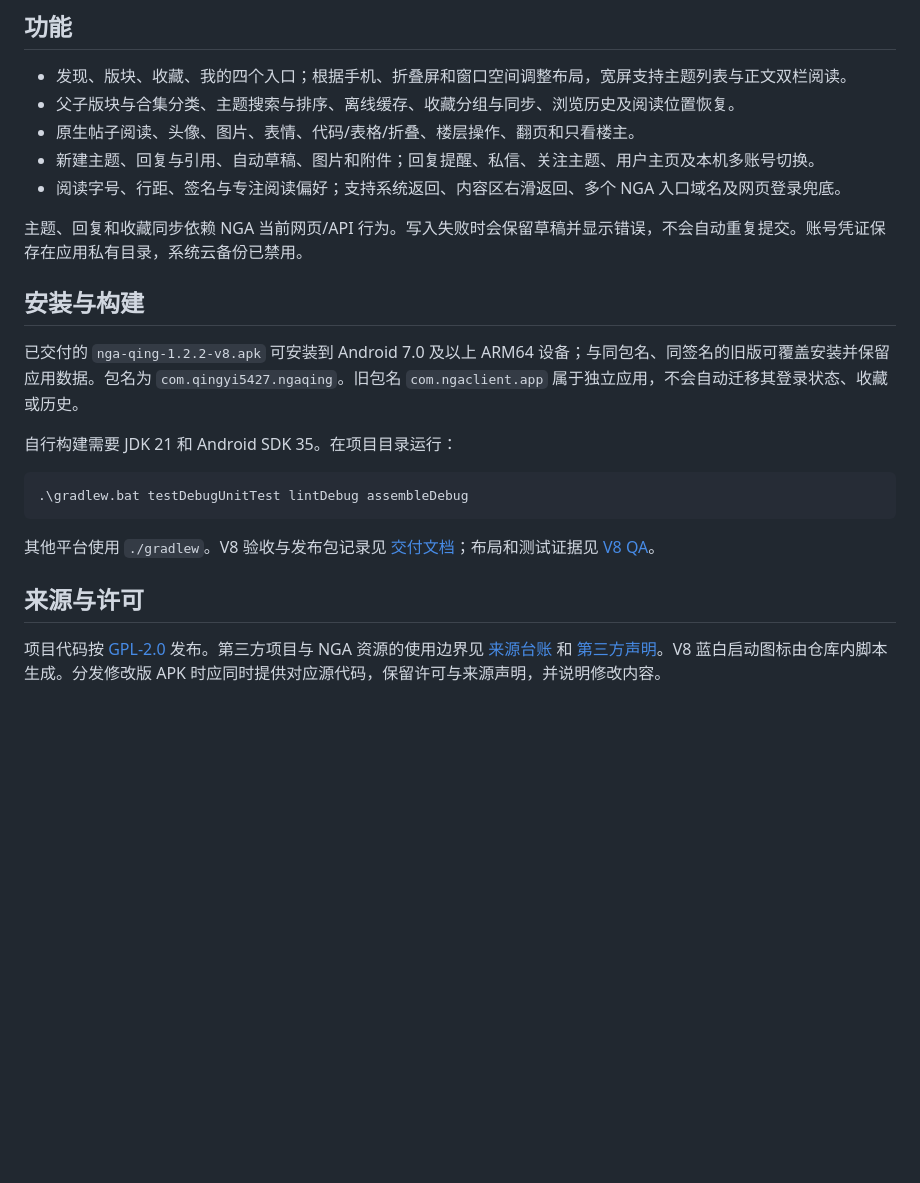
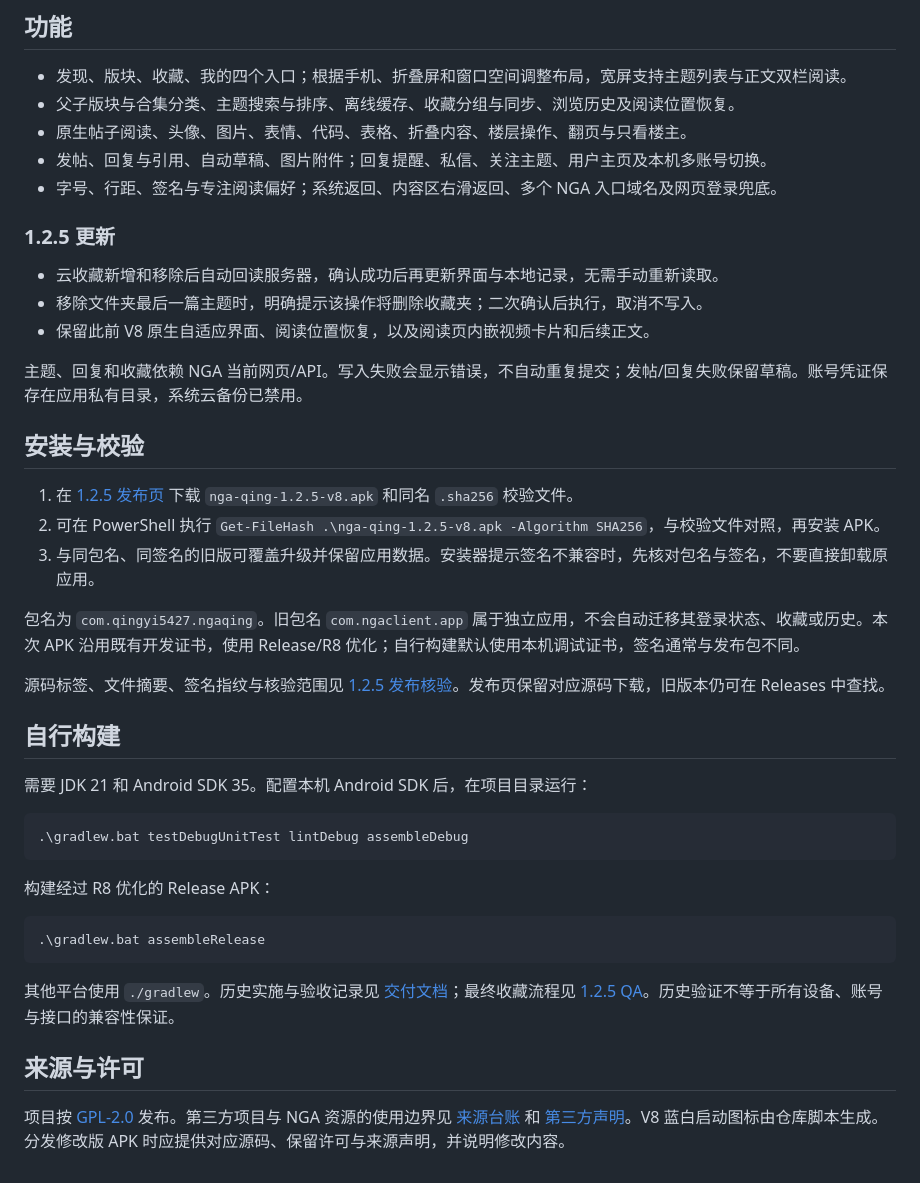
Before and after one commit to qing-yi-5427/nga-qing, a Markdown page: README.md, the part around one of its changes. Drawn GitHub-style; blank space fills up the shorter version.

````diff
--- a/README.md
+++ b/README.md
@@ -18,24 +18,44 @@
 
 - 发现、版块、收藏、我的四个入口；根据手机、折叠屏和窗口空间调整布局，宽屏支持主题列表与正文双栏阅读。
 - 父子版块与合集分类、主题搜索与排序、离线缓存、收藏分组与同步、浏览历史及阅读位置恢复。
-- 原生帖子阅读、头像、图片、表情、代码/表格/折叠、楼层操作、翻页和只看楼主。
-- 新建主题、回复与引用、自动草稿、图片和附件；回复提醒、私信、关注主题、用户主页及本机多账号切换。
-- 阅读字号、行距、签名与专注阅读偏好；支持系统返回、内容区右滑返回、多个 NGA 入口域名及网页登录兜底。
+- 原生帖子阅读、头像、图片、表情、代码、表格、折叠内容、楼层操作、翻页与只看楼主。
+- 发帖、回复与引用、自动草稿、图片附件；回复提醒、私信、关注主题、用户主页及本机多账号切换。
+- 字号、行距、签名与专注阅读偏好；系统返回、内容区右滑返回、多个 NGA 入口域名及网页登录兜底。
 
-主题、回复和收藏同步依赖 NGA 当前网页/API 行为。写入失败时会保留草稿并显示错误，不会自动重复提交。账号凭证保存在应用私有目录，系统云备份已禁用。
+### 1.2.5 更新
 
-## 安装与构建
+- 云收藏新增和移除后自动回读服务器，确认成功后再更新界面与本地记录，无需手动重新读取。
+- 移除文件夹最后一篇主题时，明确提示该操作将删除收藏夹；二次确认后执行，取消不写入。
+- 保留此前 V8 原生自适应界面、阅读位置恢复，以及阅读页内嵌视频卡片和后续正文。
 
-已交付的 `nga-qing-1.2.2-v8.apk` 可安装到 Android 7.0 及以上 ARM64 设备；与同包名、同签名的旧版可覆盖安装并保留应用数据。包名为 `com.qingyi5427.ngaqing`。旧包名 `com.ngaclient.app` 属于独立应用，不会自动迁移其登录状态、收藏或历史。
+主题、回复和收藏依赖 NGA 当前网页/API。写入失败会显示错误，不自动重复提交；发帖/回复失败保留草稿。账号凭证保存在应用私有目录，系统云备份已禁用。
 
-自行构建需要 JDK 21 和 Android SDK 35。在项目目录运行：
+## 安装与校验
+
+1. 在 [1.2.5 发布页](https://github.com/qing-yi-5427/nga-qing/releases/tag/v1.2.5) 下载 `nga-qing-1.2.5-v8.apk` 和同名 `.sha256` 校验文件。
+2. 可在 PowerShell 执行 `Get-FileHash .\nga-qing-1.2.5-v8.apk -Algorithm SHA256`，与校验文件对照，再安装 APK。
+3. 与同包名、同签名的旧版可覆盖升级并保留应用数据。安装器提示签名不兼容时，先核对包名与签名，不要直接卸载原应用。
+
+包名为 `com.qingyi5427.ngaqing`。旧包名 `com.ngaclient.app` 属于独立应用，不会自动迁移其登录状态、收藏或历史。本次 APK 沿用既有开发证书，使用 Release/R8 优化；自行构建默认使用本机调试证书，签名通常与发布包不同。
+
+源码标签、文件摘要、签名指纹与核验范围见 [1.2.5 发布核验](docs/releases/1.2.5.md)。发布页保留对应源码下载，旧版本仍可在 Releases 中查找。
+
+## 自行构建
+
+需要 JDK 21 和 Android SDK 35。配置本机 Android SDK 后，在项目目录运行：
 
 ```powershell
 .\gradlew.bat testDebugUnitTest lintDebug assembleDebug
 ```
 
-其他平台使用 `./gradlew`。V8 验收与发布包记录见 [交付文档](HANDOFF.md)；布局和测试证据见 [V8 QA](docs/ui-v8-qa/validation-1.2.2.md)。
+构建经过 R8 优化的 Release APK：
+
+```powershell
+.\gradlew.bat assembleRelease
+```
+
+其他平台使用 `./gradlew`。历史实施与验收记录见 [交付文档](HANDOFF.md)；最终收藏流程见 [1.2.5 QA](docs/favorite-signed-last-folder-qa-2026-10-11.md)。历史验证不等于所有设备、账号与接口的兼容性保证。
 
 ## 来源与许可
 
-项目代码按 [GPL-2.0](LICENSE) 发布。第三方项目与 NGA 资源的使用边界见 [来源台账](SOURCES.md) 和 [第三方声明](THIRD_PARTY_NOTICES.md)。V8 蓝白启动图标由仓库内脚本生成。分发修改版 APK 时应同时提供对应源代码，保留许可与来源声明，并说明修改内容。
+项目按 [GPL-2.0](LICENSE) 发布。第三方项目与 NGA 资源的使用边界见 [来源台账](SOURCES.md) 和 [第三方声明](THIRD_PARTY_NOTICES.md)。V8 蓝白启动图标由仓库脚本生成。分发修改版 APK 时应提供对应源码、保留许可与来源声明，并说明修改内容。
````
Also changed, not shown: other parts of README.md (+8 -8 lines), HANDOFF.md (+5 -0 lines), docs/releases/1.2.5.md (added, +54 -0 lines), docs/images/device-1.2.5/boards.png (added), docs/images/device-1.2.5/profile-redacted.png (added), docs/images/device-1.2.5/reader.png (added), 1 other file.
